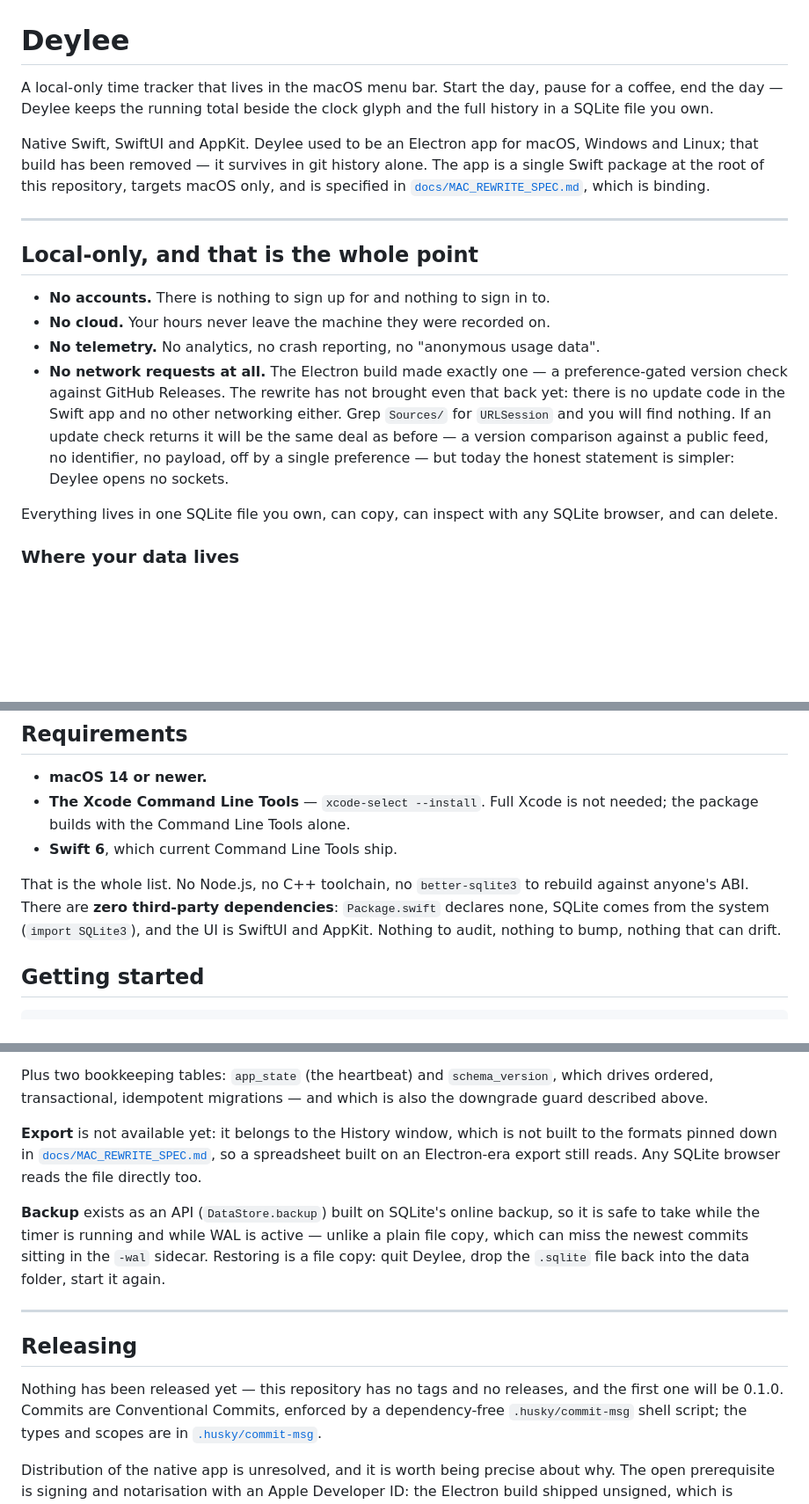
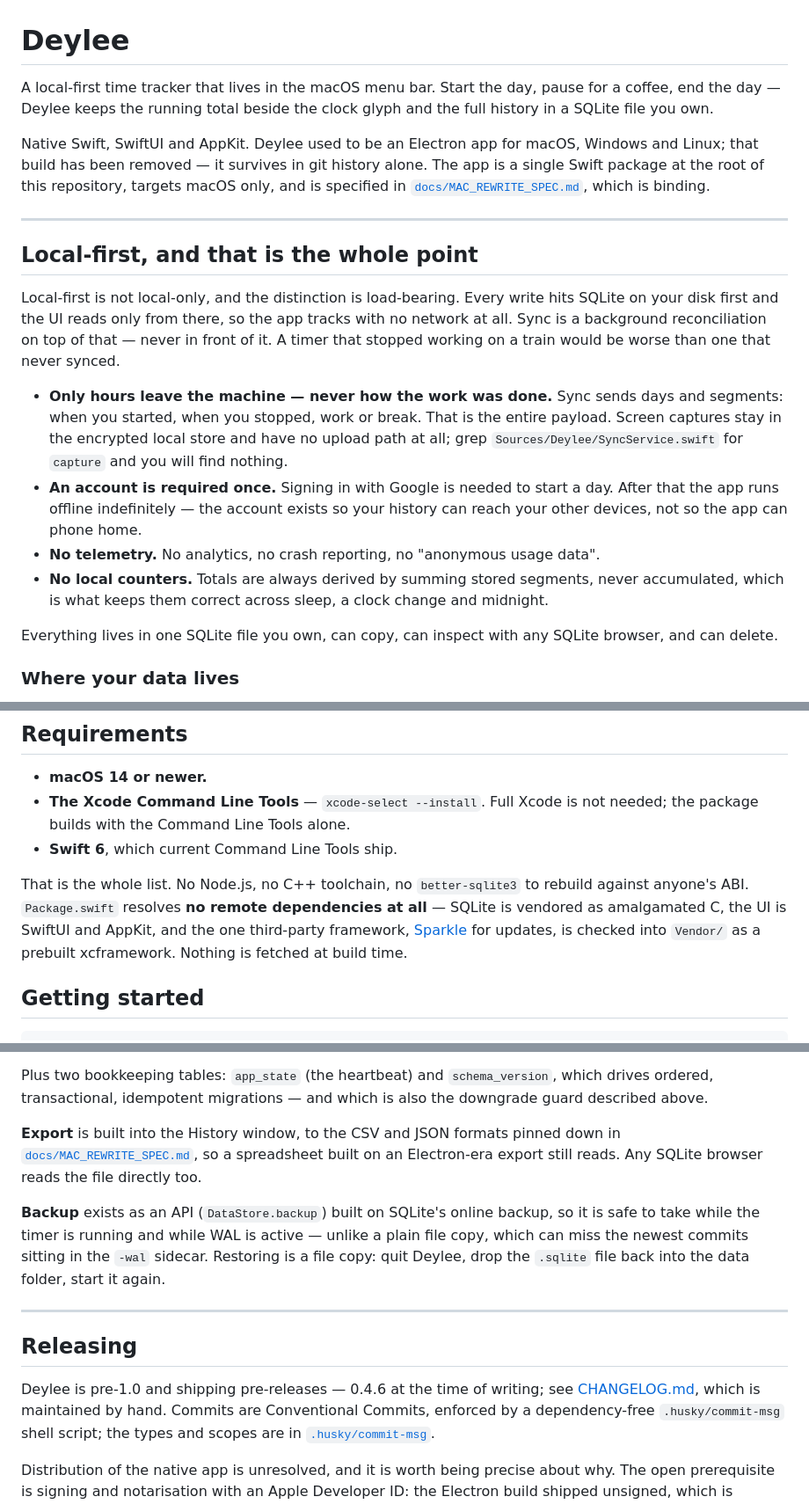
Before and after one commit to faizrazadec/deylee, a Markdown page: README.md, 3 parts joined by grey strips. Shown at 88% size. GitHub-like rendering; blank space fills up the shorter version.

Commit message:
docs: describe the app as it actually is now

```diff
--- a/README.md
+++ b/README.md
@@ -1,6 +1,6 @@
 # Deylee
 
-A local-only time tracker that lives in the macOS menu bar. Start the day, pause for a
+A local-first time tracker that lives in the macOS menu bar. Start the day, pause for a
 coffee, end the day — Deylee keeps the running total beside the clock glyph and the full
 history in a SQLite file you own.
 
@@ -12,18 +12,24 @@ specified in
 
 ---
 
-## Local-only, and that is the whole point
+## Local-first, and that is the whole point
 
-- **No accounts.** There is nothing to sign up for and nothing to sign in to.
-- **No cloud.** Your hours never leave the machine they were recorded on.
+Local-first is not local-only, and the distinction is load-bearing. Every write hits
+SQLite on your disk first and the UI reads only from there, so the app tracks with no
+network at all. Sync is a background reconciliation on top of that — never in front of
+it. A timer that stopped working on a train would be worse than one that never synced.
+
+- **Only hours leave the machine — never how the work was done.** Sync sends days and
+  segments: when you started, when you stopped, work or break. That is the entire
+  payload. Screen captures stay in the encrypted local store and have no upload path at
+  all; grep `Sources/Deylee/SyncService.swift` for `capture` and you will find nothing.
+- **An account is required once.** Signing in with Google is needed to start a day. After
+  that the app runs offline indefinitely — the account exists so your history can reach
+  your other devices, not so the app can phone home.
 - **No telemetry.** No analytics, no crash reporting, no "anonymous usage data".
-- **No network requests at all.** The Electron build made exactly one — a
-  preference-gated version check against GitHub Releases. The rewrite has not brought
-  even that back yet: there is no update code in the Swift app and no other networking
-  either. Grep `Sources/` for `URLSession` and you will find nothing. If an
-  update check returns it will be the same deal as before — a version comparison
-  against a public feed, no identifier, no payload, off by a single preference — but
-  today the honest statement is simpler: Deylee opens no sockets.
+- **No local counters.** Totals are always derived by summing stored segments, never
+  accumulated, which is what keeps them correct across sleep, a clock change and
+  midnight.
 
 Everything lives in one SQLite file you own, can copy, can inspect with any SQLite
 browser, and can delete.
@@ -53,9 +59,10 @@ app does not read it — it is a leftover.
 - **Swift 6**, which current Command Line Tools ship.
 
 That is the whole list. No Node.js, no C++ toolchain, no `better-sqlite3` to rebuild
-against anyone's ABI. There are **zero third-party dependencies**: `Package.swift`
-declares none, SQLite comes from the system (`import SQLite3`), and the UI is
-SwiftUI and AppKit. Nothing to audit, nothing to bump, nothing that can drift.
+against anyone's ABI. `Package.swift` resolves **no remote dependencies at all** —
+SQLite is vendored as amalgamated C, the UI is SwiftUI and AppKit, and the one
+third-party framework, [Sparkle](https://sparkle-project.org) for updates, is checked
+into `Vendor/` as a prebuilt xcframework. Nothing is fetched at build time.
 
 ## Getting started
 
@@ -204,8 +211,7 @@ Plus two bookkeeping tables: `app_state` (the heartbeat) and `schema_version`, w
 drives ordered, transactional, idempotent migrations — and which is also the downgrade
 guard described above.
 
-**Export** is not available yet: it belongs to the History window, which is not
-built to the formats pinned down in
+**Export** is built into the History window, to the CSV and JSON formats pinned down in
 [`docs/MAC_REWRITE_SPEC.md`](docs/MAC_REWRITE_SPEC.md), so a spreadsheet built on an
 Electron-era export still reads. Any SQLite browser reads the file directly too.
 
@@ -219,8 +225,8 @@ folder, start it again.
 
 ## Releasing
 
-Nothing has been released yet — this repository has no tags and no releases, and the
-first one will be 0.1.0. Commits are Conventional Commits, enforced by a dependency-free
+Deylee is pre-1.0 and shipping pre-releases — 0.4.6 at the time of writing; see
+[CHANGELOG.md](CHANGELOG.md), which is maintained by hand. Commits are Conventional Commits, enforced by a dependency-free
 `.husky/commit-msg` shell script; the types and scopes are in [`.husky/commit-msg`](.husky/commit-msg).
 
 Distribution of the native app is unresolved, and it is worth being precise about
```
Also changed, not shown: other parts of README.md (+1 -1 lines).
